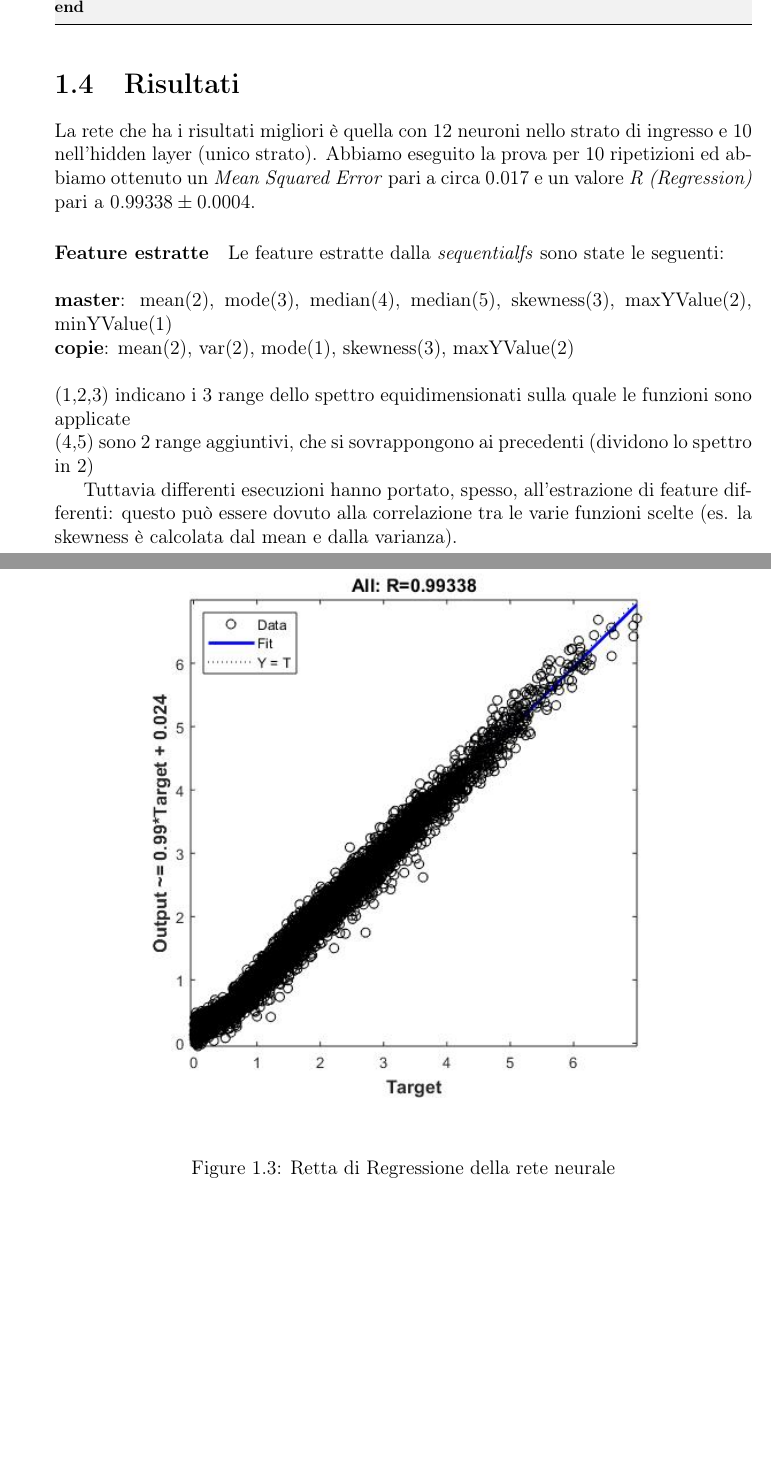
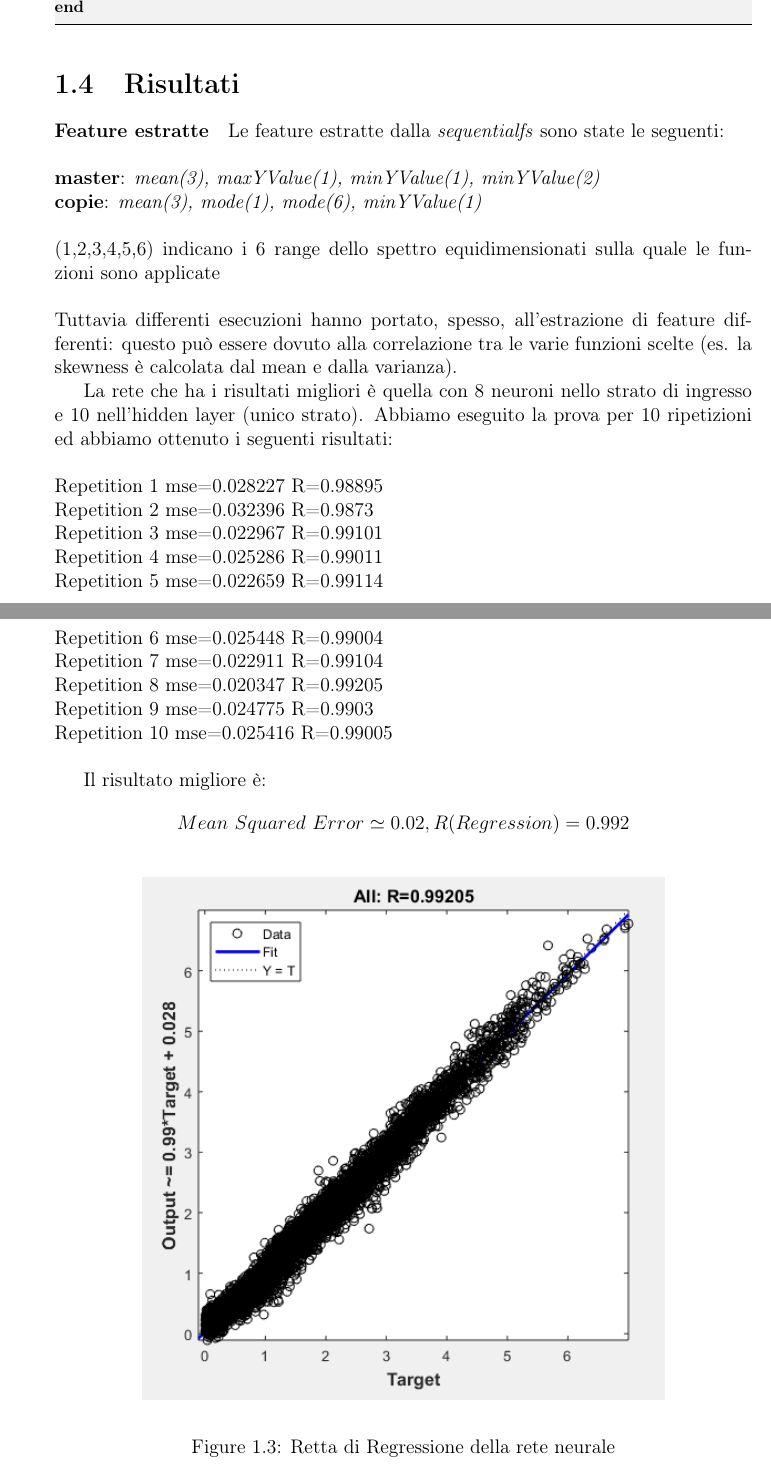
Before and after one commit to psoftware/IS-color-diff-nn, a LaTeX thesis (doc/progetto_is.tex, which reads doc/chapters/parte1.tex): two parts of pages 7 and 8 of 17, joined at a grey line, cut so that both start at the same text, the shorter picture padded with empty space. Compiled offline with pdfLaTeX.

Commit message:
doc: corretti risultati rete1

```diff
--- a/doc/chapters/parte1.tex
+++ b/doc/chapters/parte1.tex
@@ -106,22 +106,35 @@ end
 \end{lstlisting}
 
 \section{Risultati}
-La rete che ha i risultati migliori è quella con 12 neuroni nello strato di ingresso e 10 nell'hidden layer (unico strato). Abbiamo eseguito la prova per 10 ripetizioni ed abbiamo ottenuto un \textit{Mean Squared Error} pari a circa 0.017 e un valore \textit{R (Regression)} pari a \(0.99338 \pm 0.0004\).
+\paragraph{Feature estratte}
+Le feature estratte dalla \textit{sequentialfs} sono state le seguenti:
+\\\\
+\textbf{master}: \textit{mean(3), maxYValue(1), minYValue(1), minYValue(2)}
+\\
+\textbf{copie}: \textit{mean(3), mode(1), mode(6), minYValue(1)}
+\\\\(1,2,3,4,5,6) indicano i 6 range dello spettro equidimensionati sulla quale le funzioni sono applicate
+\\\\
+Tuttavia differenti esecuzioni hanno portato, spesso, all'estrazione di feature differenti: questo può essere dovuto alla correlazione tra le varie funzioni scelte (es. la skewness è calcolata dal mean e dalla varianza).
+
+La rete che ha i risultati migliori è quella con 8 neuroni nello strato di ingresso e 10 nell'hidden layer (unico strato). Abbiamo eseguito la prova per 10 ripetizioni ed abbiamo ottenuto i seguenti risultati:
+\\\\
+Repetition 1 mse=0.028227 R=0.98895\\
+Repetition 2 mse=0.032396 R=0.9873\\
+Repetition 3 mse=0.022967 R=0.99101\\
+Repetition 4 mse=0.025286 R=0.99011\\
+Repetition 5 mse=0.022659 R=0.99114\\
+Repetition 6 mse=0.025448 R=0.99004\\
+Repetition 7 mse=0.022911 R=0.99104\\
+Repetition 8 mse=0.020347 R=0.99205\\
+Repetition 9 mse=0.024775 R=0.9903\\
+Repetition 10 mse=0.025416 R=0.99005\\
+
+Il risultato migliore è:
+\[Mean\ Squared\ Error \simeq 0.02, R(Regression) = 0.992\]
 
 \begin{figure}[!ht]
 \begin{center}
-	\includegraphics[scale=0.7]{images/rete1-regression.jpg}
+	\includegraphics[scale=0.9]{images/rete1-regression.jpg}
 \end{center}
 \caption{Retta di Regressione della rete neurale}
 \end{figure}
-
-\paragraph{Feature estratte}
-Le feature estratte dalla \textit{sequentialfs} sono state le seguenti:
-\\\\
-\textbf{master}: mean(2), mode(3), median(4), median(5), skewness(3), maxYValue(2), minYValue(1)
-\\
-\textbf{copie}: mean(2), var(2), mode(1), skewness(3), maxYValue(2)
-\\\\(1,2,3) indicano i 3 range dello spettro equidimensionati sulla quale le funzioni sono applicate
-\\(4,5) sono 2 range aggiuntivi, che si sovrappongono ai precedenti (dividono lo spettro in 2)
-
-Tuttavia differenti esecuzioni hanno portato, spesso, all'estrazione di feature differenti: questo può essere dovuto alla correlazione tra le varie funzioni scelte (es. la skewness è calcolata dal mean e dalla varianza).
```
Also changed, not shown: doc/images/rete1-regression.jpg, doc/progetto_is.pdf.
